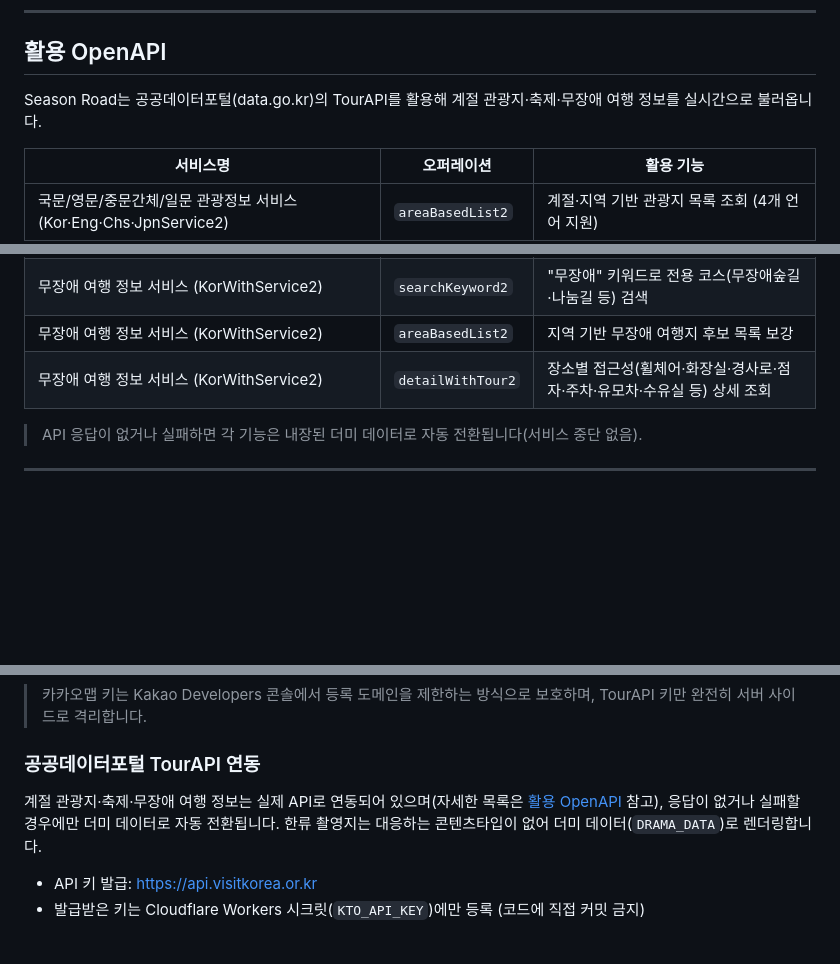
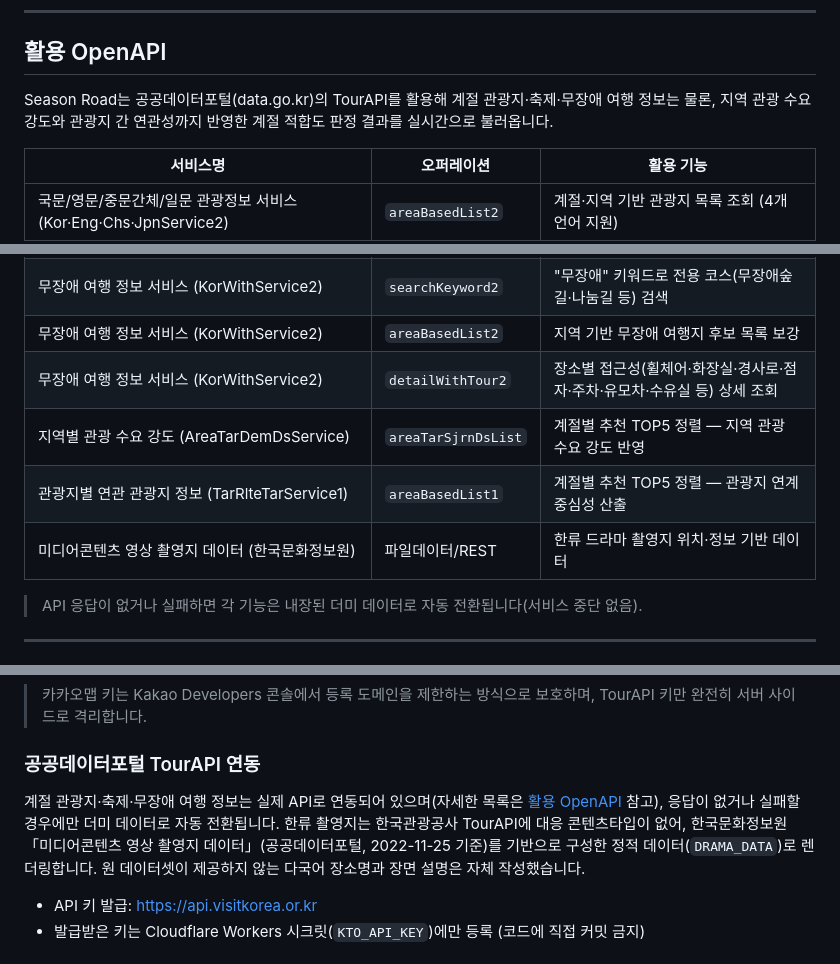
Before and after one commit to hiation33-arch/season-road, a Markdown page: README.md, 3 parts joined by grey strips. Rendered like a GitHub page; blank space fills up the shorter version.

Commit message:
docs: 한류 촬영지 데이터 출처 명시, 활용 OpenAPI 표에 수요·연관 관광지·촬영지 데이터 서비스 추가
Co-Authored-By: Claude Sonnet 5 <noreply@anthropic.com>

```diff
--- a/README.md
+++ b/README.md
@@ -201,7 +201,7 @@
 
 ## 활용 OpenAPI
 
-Season Road는 공공데이터포털(data.go.kr)의 TourAPI를 활용해 계절 관광지·축제·무장애 여행 정보를 실시간으로 불러옵니다.
+Season Road는 공공데이터포털(data.go.kr)의 TourAPI를 활용해 계절 관광지·축제·무장애 여행 정보는 물론, 지역 관광 수요 강도와 관광지 간 연관성까지 반영한 계절 적합도 판정 결과를 실시간으로 불러옵니다.
 
 | 서비스명 | 오퍼레이션 | 활용 기능 |
 |---|---|---|
@@ -211,6 +211,9 @@ Season Road는 공공데이터포털(data.go.kr)의 TourAPI를 활용해 계절
 | 무장애 여행 정보 서비스 (KorWithService2) | `searchKeyword2` | "무장애" 키워드로 전용 코스(무장애숲길·나눔길 등) 검색 |
 | 무장애 여행 정보 서비스 (KorWithService2) | `areaBasedList2` | 지역 기반 무장애 여행지 후보 목록 보강 |
 | 무장애 여행 정보 서비스 (KorWithService2) | `detailWithTour2` | 장소별 접근성(휠체어·화장실·경사로·점자·주차·유모차·수유실 등) 상세 조회 |
+| 지역별 관광 수요 강도 (AreaTarDemDsService) | `areaTarSjrnDsList` | 계절별 추천 TOP5 정렬 — 지역 관광 수요 강도 반영 |
+| 관광지별 연관 관광지 정보 (TarRlteTarService1) | `areaBasedList1` | 계절별 추천 TOP5 정렬 — 관광지 연계 중심성 산출 |
+| 미디어콘텐츠 영상 촬영지 데이터 (한국문화정보원) | 파일데이터/REST | 한류 드라마 촬영지 위치·정보 기반 데이터 |
 
 > API 응답이 없거나 실패하면 각 기능은 내장된 더미 데이터로 자동 전환됩니다(서비스 중단 없음).
 
@@ -251,7 +254,7 @@ npx wrangler secret put KTO_API_KEY   # 프롬프트에 TourAPI 서비스키 입
 
 ### 공공데이터포털 TourAPI 연동
 
-계절 관광지·축제·무장애 여행 정보는 실제 API로 연동되어 있으며(자세한 목록은 [활용 OpenAPI](#활용-openapi) 참고), 응답이 없거나 실패할 경우에만 더미 데이터로 자동 전환됩니다. 한류 촬영지는 대응하는 콘텐츠타입이 없어 더미 데이터(`DRAMA_DATA`)로 렌더링합니다.
+계절 관광지·축제·무장애 여행 정보는 실제 API로 연동되어 있으며(자세한 목록은 [활용 OpenAPI](#활용-openapi) 참고), 응답이 없거나 실패할 경우에만 더미 데이터로 자동 전환됩니다. 한류 촬영지는 한국관광공사 TourAPI에 대응 콘텐츠타입이 없어, 한국문화정보원 「미디어콘텐츠 영상 촬영지 데이터」(공공데이터포털, 2022-11-25 기준)를 기반으로 구성한 정적 데이터(`DRAMA_DATA`)로 렌더링합니다. 원 데이터셋이 제공하지 않는 다국어 장소명과 장면 설명은 자체 작성했습니다.
 
 - API 키 발급: https://api.visitkorea.or.kr
 - 발급받은 키는 Cloudflare Workers 시크릿(`KTO_API_KEY`)에만 등록 (코드에 직접 커밋 금지)
```
